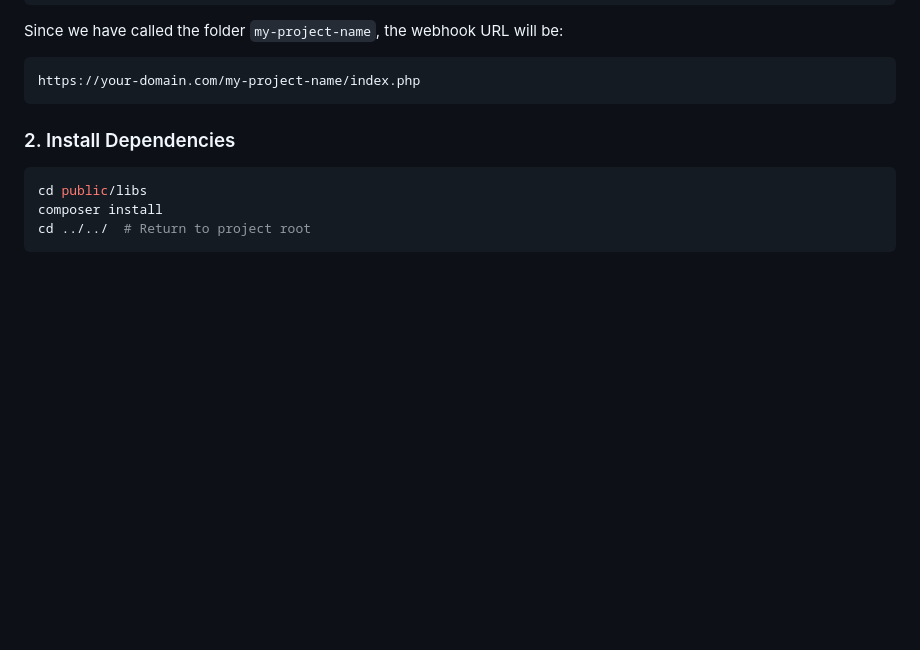
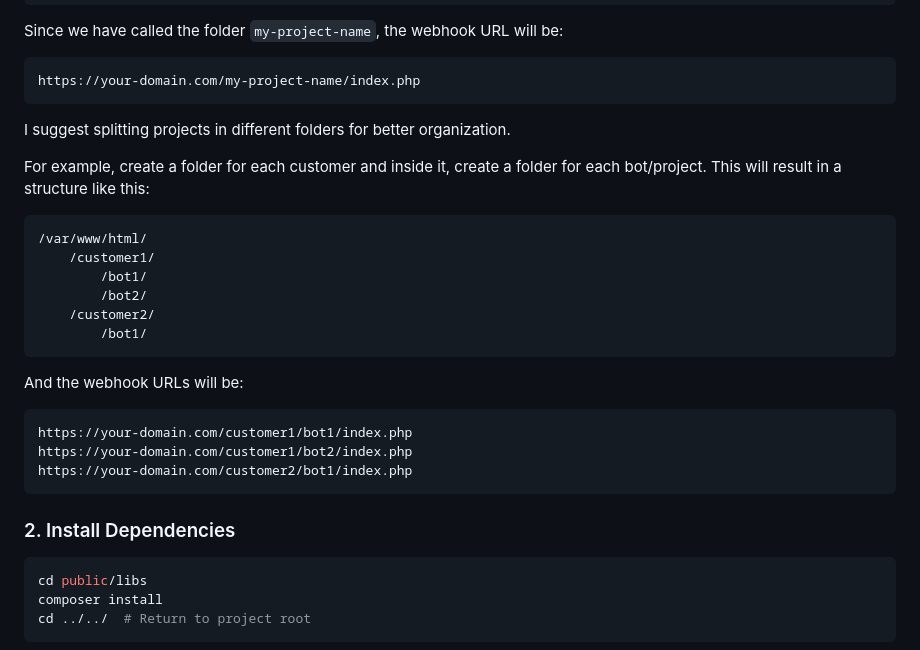
Before and after one commit to jackchevalley/php-telegram-bot-framework, a Markdown page: README.md, the part around the change. Drawn GitHub-style; blank space fills up the shorter version.

````diff
--- a/README.md
+++ b/README.md
@@ -75,6 +75,26 @@ cd my-project-name
 Since we have called the folder `my-project-name`, the webhook URL will be:
 ```
 https://your-domain.com/my-project-name/index.php
+```
+
+I suggest splitting projects in different folders for better organization.
+
+For example, create a folder for each customer and inside it, create a folder for each bot/project.
+This will result in a structure like this:
+```
+/var/www/html/
+    /customer1/
+        /bot1/
+        /bot2/
+    /customer2/
+        /bot1/
+```
+
+And the webhook URLs will be:
+```
+https://your-domain.com/customer1/bot1/index.php
+https://your-domain.com/customer1/bot2/index.php
+https://your-domain.com/customer2/bot1/index.php
 ```
 
 ### 2. Install Dependencies
````
